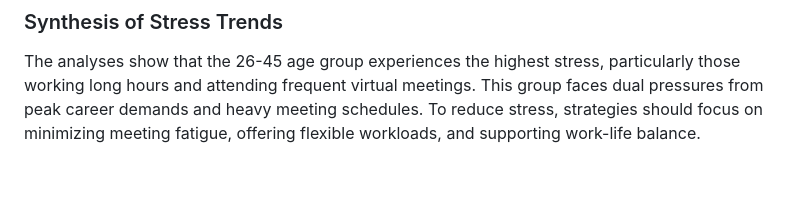
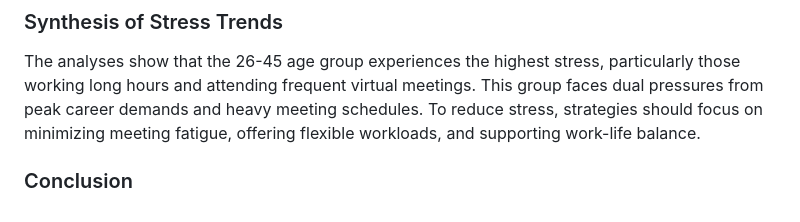
Before and after one commit to faiyted/Project3, a Markdown page: README.md, the part around the change printed below. GitHub-like rendering; blank space fills up the shorter version.

```diff
--- a/README.md
+++ b/README.md
@@ -75,3 +75,5 @@ Understanding these trends allows organizations and individuals to take targeted
 This bubble chart shows the relationship between hours worked per week and virtual meetings, with stress levels represented by bubble size and color. Larger, darker bubbles indicate higher stress, while smaller, lighter bubbles show lower stress. Employees with longer hours and more meetings tend to experience higher stress, while lower stress is more spread among those with fewer work hours or meetings. The chart highlights how a heavier workload and frequent meetings are linked to increased stress.
 ### Synthesis of Stress Trends
 The analyses show that the 26-45 age group experiences the highest stress, particularly those working long hours and attending frequent virtual meetings. This group faces dual pressures from peak career demands and heavy meeting schedules. To reduce stress, strategies should focus on minimizing meeting fatigue, offering flexible workloads, and supporting work-life balance.
+
+### Conclusion
```
Also changed, not shown: other parts of README.md (+1 -1 lines).
